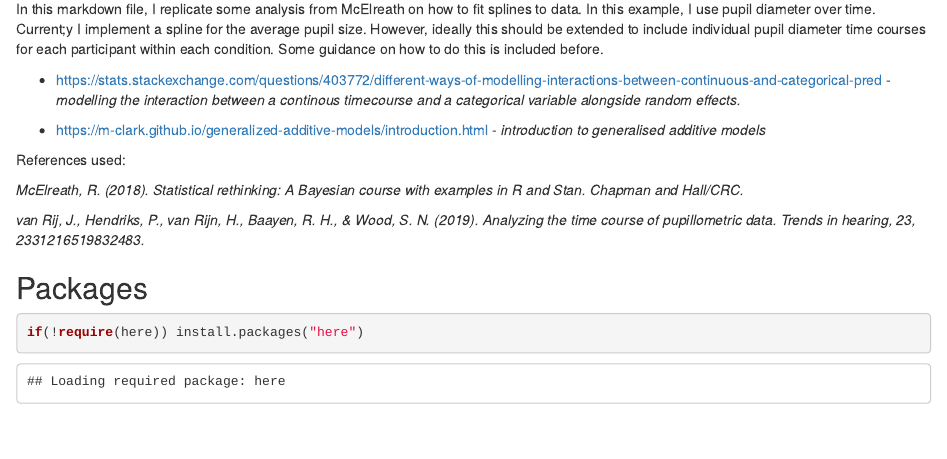
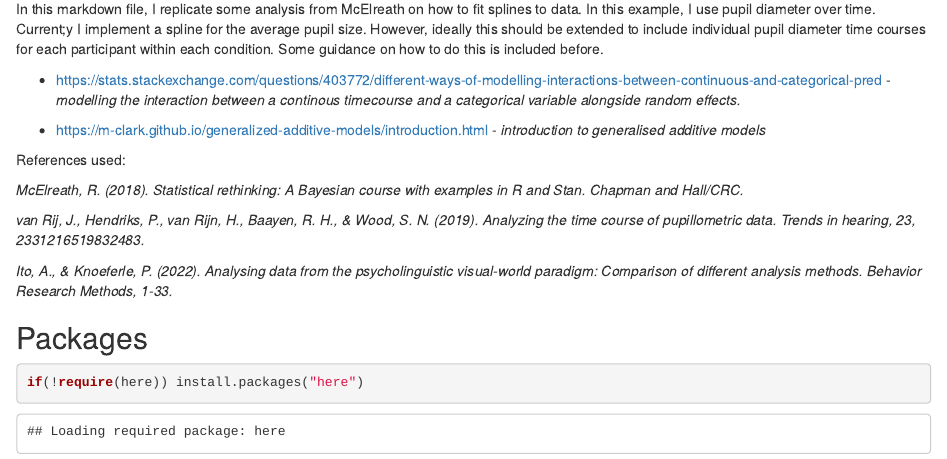
Before and after one commit to courtneygoodridge/splines, an R Markdown document (splines_for_pupil_timecourse.Rmd): the page in a window 1100 px wide, from 130 px down. Rendered offline with R 4.5, knitr and Pandoc, with nearby package versions; some code elsewhere in the file could not run offline.

Commit message:
another resource

```diff
--- a/splines_for_pupil_timecourse.Rmd
+++ b/splines_for_pupil_timecourse.Rmd
@@ -21,6 +21,8 @@ References used:
 *McElreath, R. (2018). Statistical rethinking: A Bayesian course with examples in R and Stan. Chapman and Hall/CRC.*
 
 *van Rij, J., Hendriks, P., van Rijn, H., Baayen, R. H., & Wood, S. N. (2019). Analyzing the time course of pupillometric data. Trends in hearing, 23, 2331216519832483.*
+
+*Ito, A., & Knoeferle, P. (2022). Analysing data from the psycholinguistic visual-world paradigm: Comparison of different analysis methods. Behavior Research Methods, 1-33.*
 
 ## Packages
 
```
